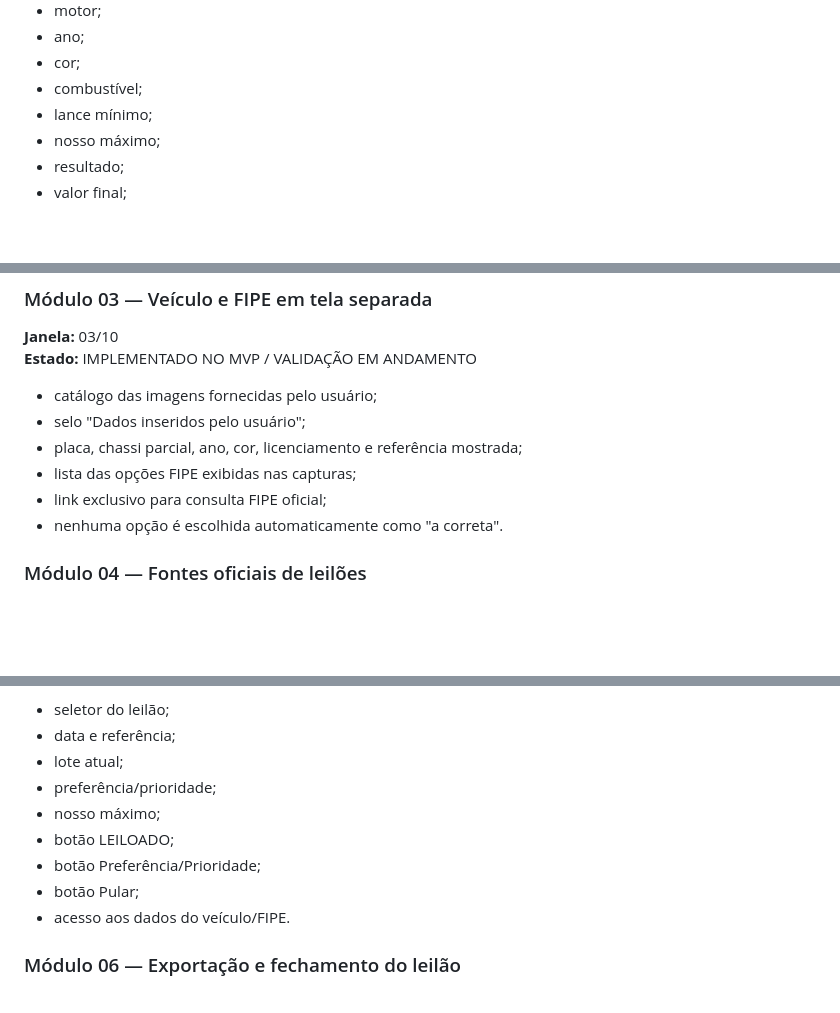
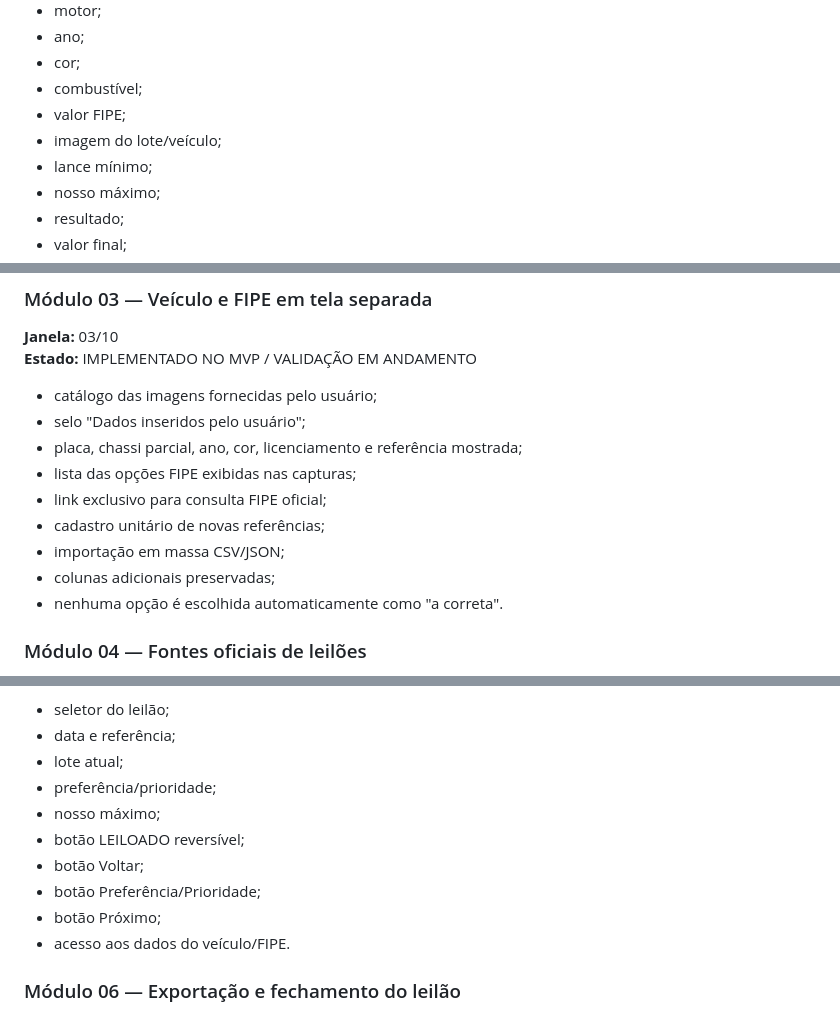
Before and after one commit to Clovis-Mariano-Costa/sistema-thiago-leilao, a Markdown page: CRONOGRAMA.md, 3 parts joined by grey strips. Rendered like a GitHub page; blank space fills up the shorter version.

Commit message:
Atualiza cronograma com FIPE, modo ao vivo e backend Cloudflare

```diff
--- a/CRONOGRAMA.md
+++ b/CRONOGRAMA.md
@@ -41,6 +41,8 @@ Campos:
 - ano;
 - cor;
 - combustível;
+- valor FIPE;
+- imagem do lote/veículo;
 - lance mínimo;
 - nosso máximo;
 - resultado;
@@ -57,6 +59,9 @@ Campos:
 - placa, chassi parcial, ano, cor, licenciamento e referência mostrada;
 - lista das opções FIPE exibidas nas capturas;
 - link exclusivo para consulta FIPE oficial;
+- cadastro unitário de novas referências;
+- importação em massa CSV/JSON;
+- colunas adicionais preservadas;
 - nenhuma opção é escolhida automaticamente como "a correta".
 
 ### Módulo 04 — Fontes oficiais de leilões
@@ -83,9 +88,10 @@ Inclui:
 - lote atual;
 - preferência/prioridade;
 - nosso máximo;
-- botão LEILOADO;
+- botão LEILOADO reversível;
+- botão Voltar;
 - botão Preferência/Prioridade;
-- botão Pular;
+- botão Próximo;
 - acesso aos dados do veículo/FIPE.
 
 ### Módulo 06 — Exportação e fechamento do leilão
```
